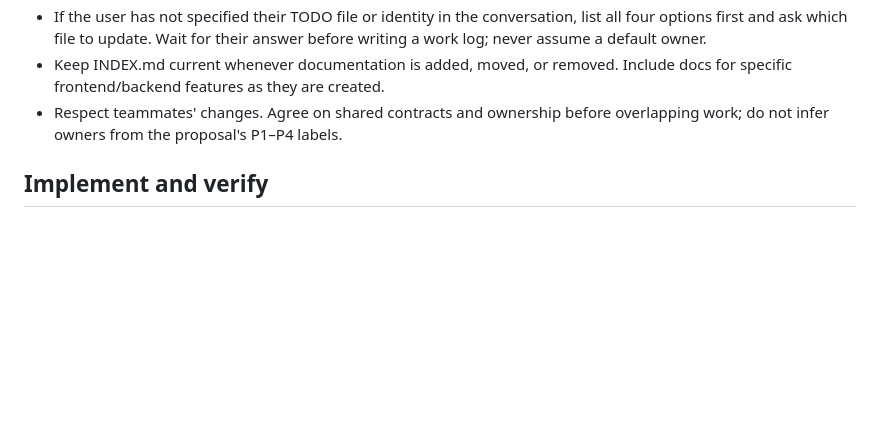
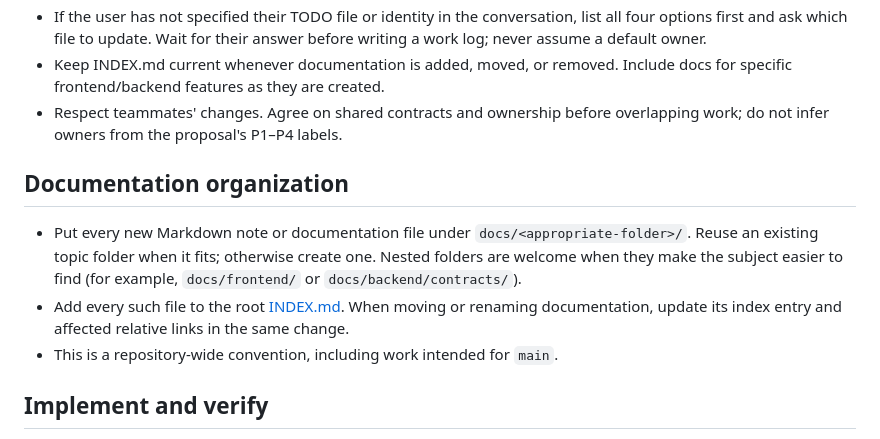
Before and after one commit to LeeSinLiang/FRIDAY, a Markdown page: AGENTS.md, the part around the change. Rendered like a GitHub page; blank space fills up the shorter version.

Commit message:
Document repository-wide Markdown organization
Require new Markdown notes and documentation to live in topic folders under docs/, reusing existing folders or creating nested folders as appropriate. Require each document to be listed in the root INDEX.md and keep index entries and relative links current when files move or are renamed.

Apply the convention repository-wide, including work intended for main. This commit changes only AGENTS.md; frontend planning files remain separate. Reviewed the staged diff and passed git diff --cached --check. No application behavior or dependencies change.

```diff
--- a/AGENTS.md
+++ b/AGENTS.md
@@ -14,6 +14,12 @@
 - If the user has not specified their TODO file or identity in the conversation, list all four options first and ask which file to update. Wait for their answer before writing a work log; never assume a default owner.
 - Keep INDEX.md current whenever documentation is added, moved, or removed. Include docs for specific frontend/backend features as they are created.
 - Respect teammates' changes. Agree on shared contracts and ownership before overlapping work; do not infer owners from the proposal's P1–P4 labels.
+
+## Documentation organization
+
+- Put every new Markdown note or documentation file under `docs/<appropriate-folder>/`. Reuse an existing topic folder when it fits; otherwise create one. Nested folders are welcome when they make the subject easier to find (for example, `docs/frontend/` or `docs/backend/contracts/`).
+- Add every such file to the root [INDEX.md](INDEX.md). When moving or renaming documentation, update its index entry and affected relative links in the same change.
+- This is a repository-wide convention, including work intended for `main`.
 
 ## Implement and verify
 
```
